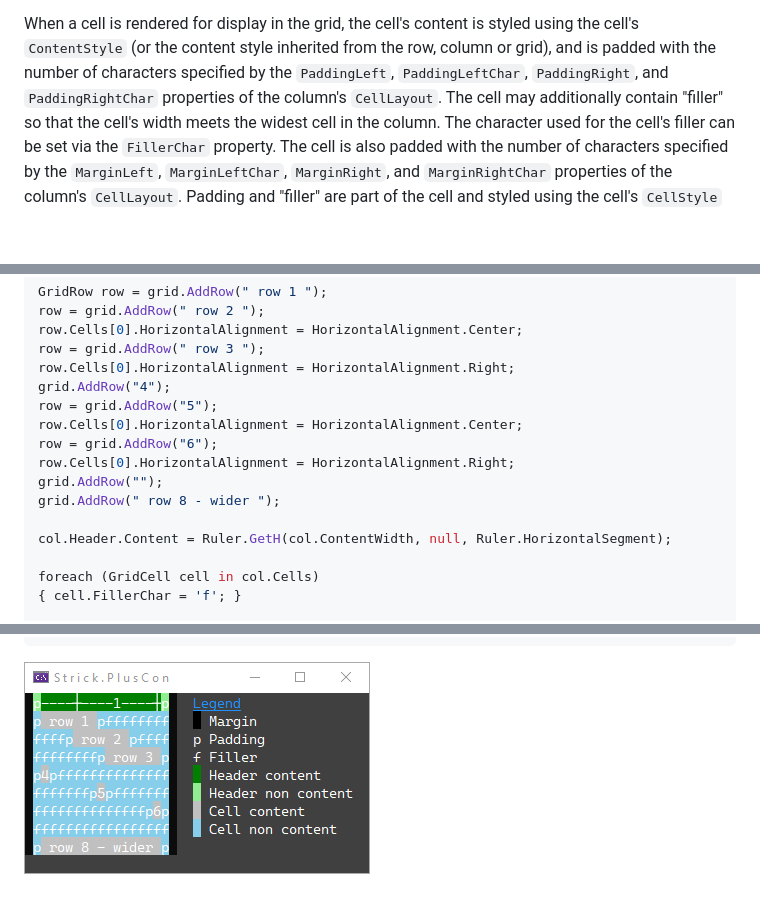
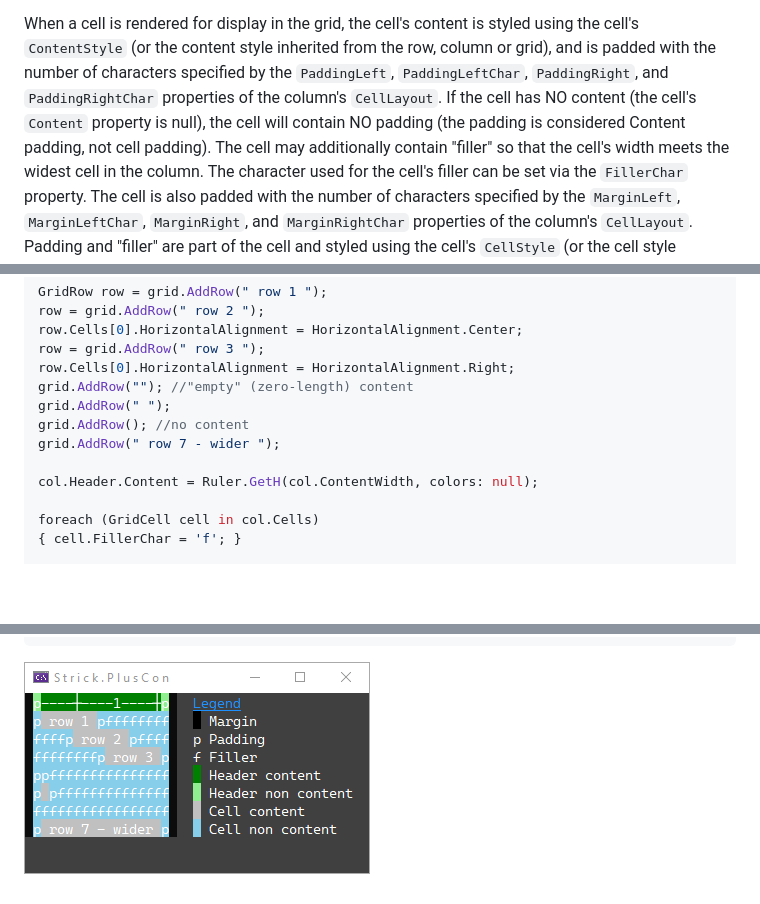
Before and after one commit to StrickTechnologies/Strick.PlusCon, a Markdown page: docs/grid.md, 3 parts joined by grey strips. GitHub-like rendering; pictures changed too: SampleImages/ex_grid_3.png; blank space fills up the shorter version.

Commit message:
Grid: fix with HasContent and "empty" content; unit tests; doc updates

```diff
--- a/docs/grid.md
+++ b/docs/grid.md
@@ -123,7 +123,9 @@ When a cell is rendered for display in the grid, the cell's content is styled
 using the cell's `ContentStyle` (or the content style inherited from the
 row, column or grid), and is padded with the number of characters specified
 by the `PaddingLeft`, `PaddingLeftChar`, `PaddingRight`, and `PaddingRightChar`
-properties of the column's `CellLayout`.
+properties of the column's `CellLayout`. If the cell has NO content
+(the cell's `Content` property is null), the cell will contain NO padding
+(the padding is considered Content padding, not cell padding).
 The cell may additionally contain "filler" so that the cell's width
 meets the widest cell in the column. The character used for the cell's filler
 can be set via the `FillerChar` property. The cell is also padded with the
@@ -250,15 +252,12 @@ row = grid.AddRow(" row 2 ");
 row.Cells[0].HorizontalAlignment = HorizontalAlignment.Center;
 row = grid.AddRow(" row 3 ");
 row.Cells[0].HorizontalAlignment = HorizontalAlignment.Right;
-grid.AddRow("4");
-row = grid.AddRow("5");
-row.Cells[0].HorizontalAlignment = HorizontalAlignment.Center;
-row = grid.AddRow("6");
-row.Cells[0].HorizontalAlignment = HorizontalAlignment.Right;
-grid.AddRow("");
-grid.AddRow(" row 8 - wider ");
+grid.AddRow(""); //"empty" (zero-length) content
+grid.AddRow(" ");
+grid.AddRow(); //no content
+grid.AddRow(" row 7 - wider ");
 
-col.Header.Content = Ruler.GetH(col.ContentWidth, null, Ruler.HorizontalSegment);
+col.Header.Content = Ruler.GetH(col.ContentWidth, colors: null);
 
 foreach (GridCell cell in col.Cells)
 { cell.FillerChar = 'f'; }
```
Also changed, not shown: 3 other files.
